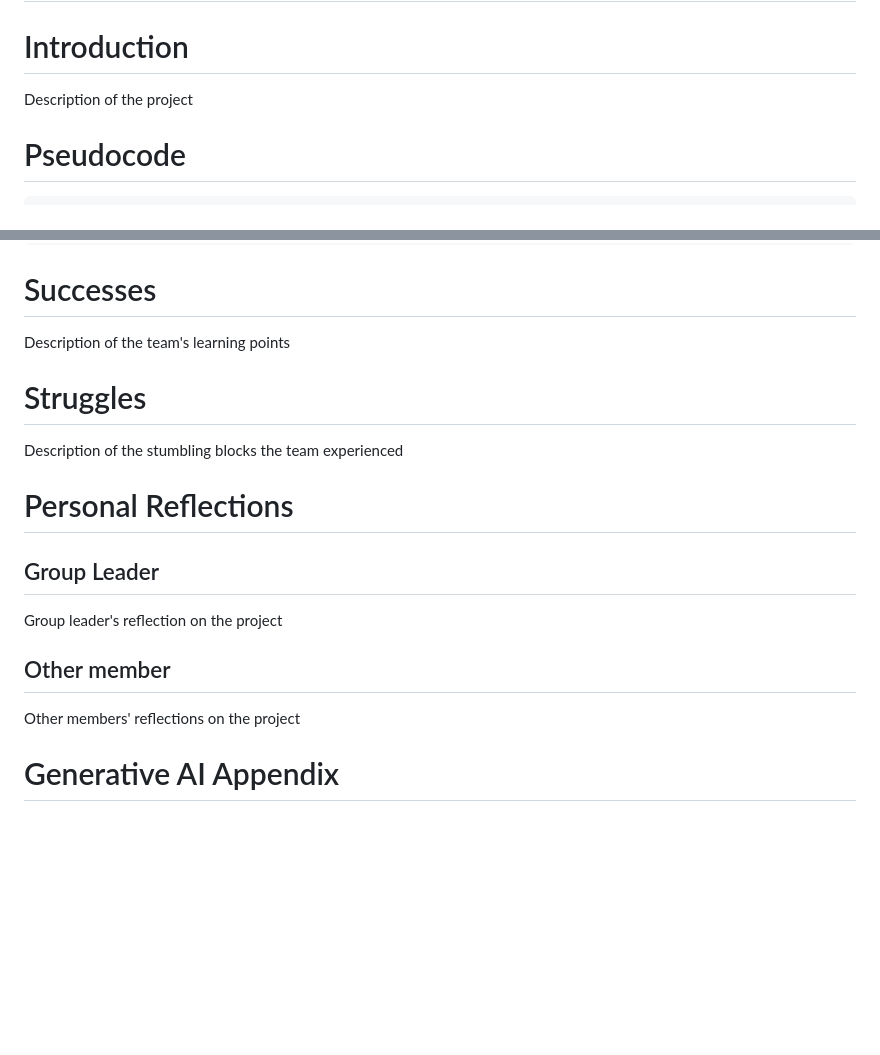
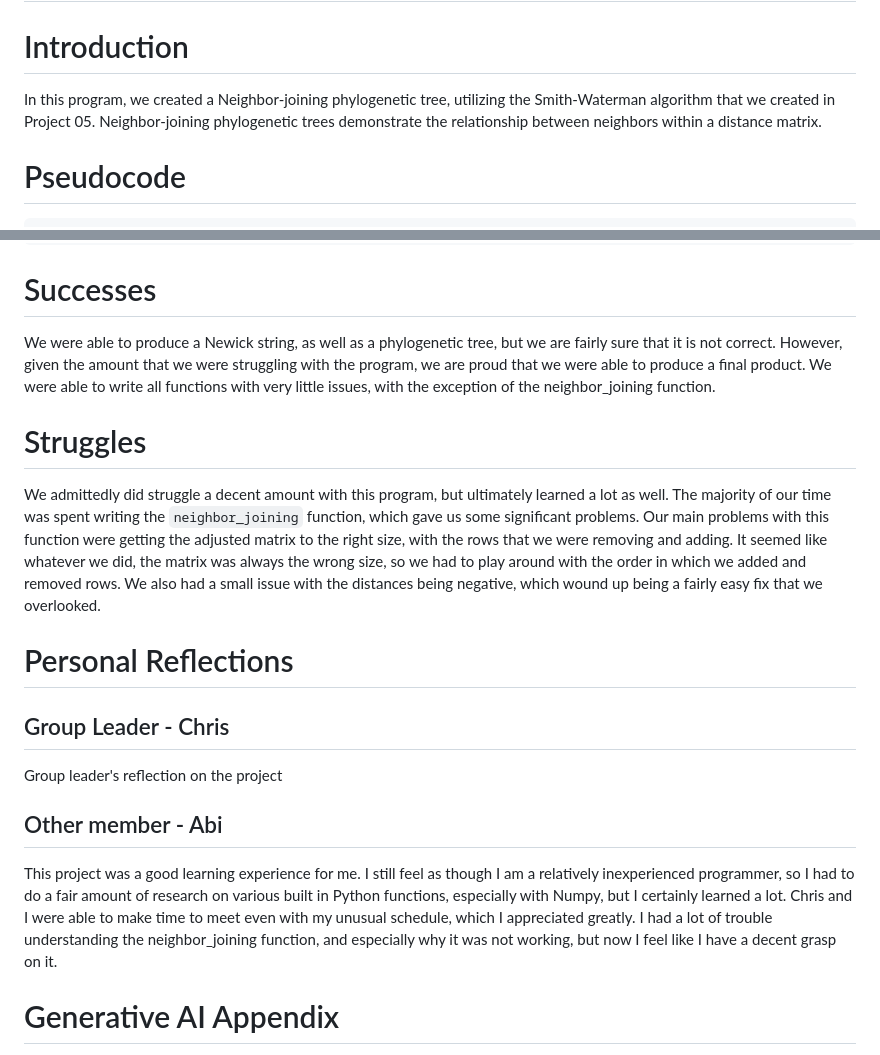
Before and after one commit to Candy-Train/BINF6250F25, a Markdown page: README.md, 2 parts joined by grey strips. GitHub-like rendering; blank space fills up the shorter version.

````diff
--- a/README.md
+++ b/README.md
@@ -1,6 +1,6 @@
 # BINF6250F25
 # Introduction
-Description of the project
+In this program, we created a Neighbor-joining phylogenetic tree, utilizing the Smith-Waterman algorithm that we created in Project 05. Neighbor-joining phylogenetic trees demonstrate the relationship between neighbors within a distance matrix.
 
 # Pseudocode
 ```
@@ -107,17 +107,17 @@ Print the resulting Newick tree string.
 Plot the tree.
 ```
 # Successes
-Description of the team's learning points
+We were able to produce a Newick string, as well as a phylogenetic tree, but we are fairly sure that it is not correct. However, given the amount that we were struggling with the program, we are proud that we were able to produce a final product. We were able to write all functions with very little issues, with the exception of the neighbor_joining function.
 
 # Struggles
-Description of the stumbling blocks the team experienced
+We admittedly did struggle a decent amount with this program, but ultimately learned a lot as well. The majority of our time was spent writing the `neighbor_joining` function, which gave us some significant problems. Our main problems with this function were getting the adjusted matrix to the right size, with the rows that we were removing and adding. It seemed like whatever we did, the matrix was always the wrong size, so we had to play around with the order in which we added and removed rows. We also had a small issue with the distances being negative, which wound up being a fairly easy fix that we overlooked.
 
 # Personal Reflections
-## Group Leader
+## Group Leader - Chris
 Group leader's reflection on the project
 
-## Other member
-Other members' reflections on the project
+## Other member - Abi
+This project was a good learning experience for me. I still feel as though I am a relatively inexperienced programmer, so I had to do a fair amount of research on various built in Python functions, especially with Numpy, but I certainly learned a lot. Chris and I were able to make time to meet even with my unusual schedule, which I appreciated greatly. I had a lot of trouble understanding the neighbor_joining function, and especially why it was not working, but now I feel like I have a decent grasp on it.
 
 # Generative AI Appendix
 As per the syllabus
````
